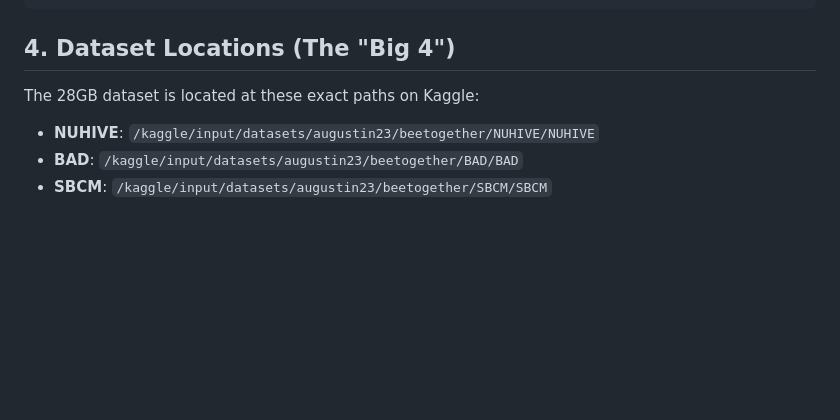
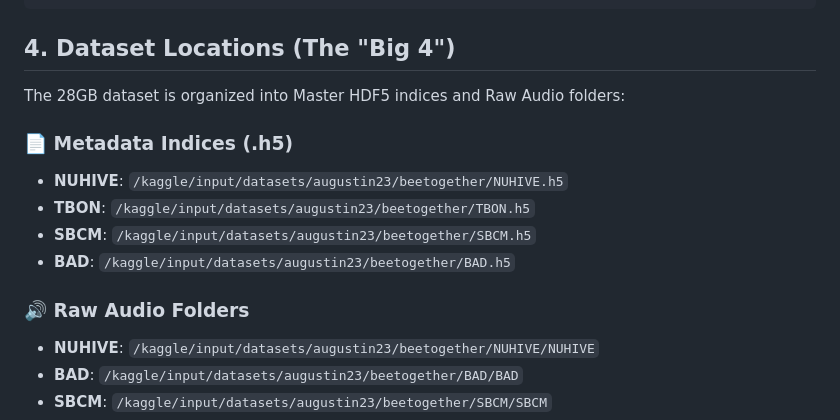
Before and after one commit to nduva15/BEE-SOUND-ANALYSIS, a Markdown page: BeeSound_Analysis/KAGGLE_WORKFLOW.md, the part around the change. GitHub-like rendering; blank space fills up the shorter version.

Commit message:
docs: Comprehensive data map for Kaggle

````diff
--- a/BeeSound_Analysis/KAGGLE_WORKFLOW.md
+++ b/BeeSound_Analysis/KAGGLE_WORKFLOW.md
@@ -82,7 +82,15 @@ for f in files:
 ```
 
 ## 4. Dataset Locations (The "Big 4")
-The 28GB dataset is located at these exact paths on Kaggle:
+The 28GB dataset is organized into Master HDF5 indices and Raw Audio folders:
+
+### 📄 Metadata Indices (.h5)
+- **NUHIVE**: `/kaggle/input/datasets/augustin23/beetogether/NUHIVE.h5`
+- **TBON**: `/kaggle/input/datasets/augustin23/beetogether/TBON.h5`
+- **SBCM**: `/kaggle/input/datasets/augustin23/beetogether/SBCM.h5`
+- **BAD**: `/kaggle/input/datasets/augustin23/beetogether/BAD.h5`
+
+### 🔊 Raw Audio Folders
 - **NUHIVE**: `/kaggle/input/datasets/augustin23/beetogether/NUHIVE/NUHIVE`
 - **BAD**: `/kaggle/input/datasets/augustin23/beetogether/BAD/BAD`
 - **SBCM**: `/kaggle/input/datasets/augustin23/beetogether/SBCM/SBCM`
````
